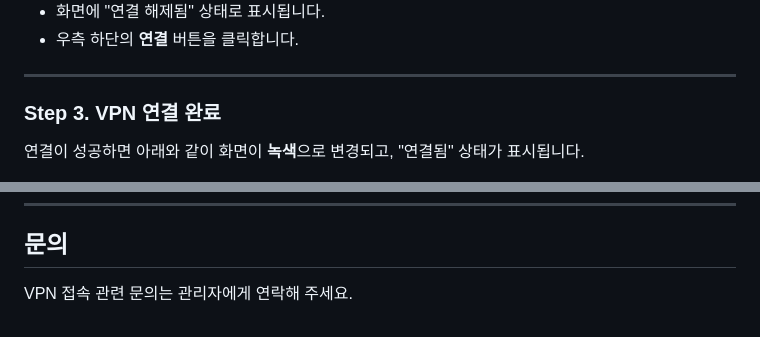
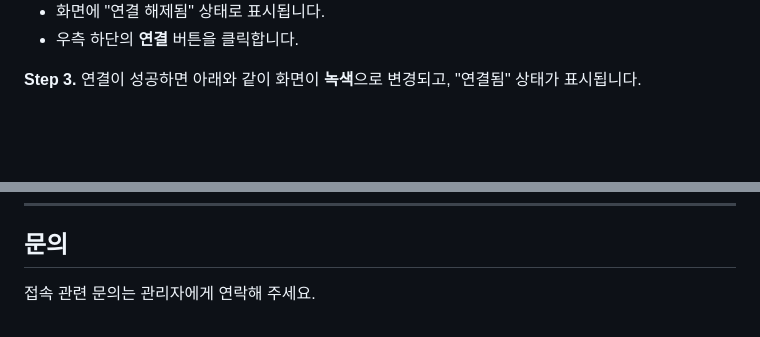
Before and after one commit to fntimes/docs, a Markdown page: compass/getting-started.md, 2 parts joined by grey strips. GitHub-like rendering; blank space fills up the shorter version.

```diff
--- a/compass/vpn-guide.md
+++ b/compass/getting-started.md
@@ -43,11 +49,7 @@ Outline 클라이언트를 실행하면 아래와 같이 **VPN 액세스 키 추
 - 화면에 "연결 해제됨" 상태로 표시됩니다.
 - 우측 하단의 **연결** 버튼을 클릭합니다.
 
----
-
-### Step 3. VPN 연결 완료
-
-연결이 성공하면 아래와 같이 화면이 **녹색**으로 변경되고, "연결됨" 상태가 표시됩니다.
+**Step 3.** 연결이 성공하면 아래와 같이 화면이 **녹색**으로 변경되고, "연결됨" 상태가 표시됩니다.
 
 <img src="images/vpn-step-3.png" width="300" alt="Step 3 - VPN 연결 완료">
 
@@ -68,4 +80,4 @@ Outline 클라이언트를 실행하면 아래와 같이 **VPN 액세스 키 추
 
 ## 문의
 
-VPN 접속 관련 문의는 관리자에게 연락해 주세요.
+접속 관련 문의는 관리자에게 연락해 주세요.
```
Also changed, not shown: other parts of compass/getting-started.md (+31 -15 lines), compass/images/pwa-install.png (added), 1 other file.
